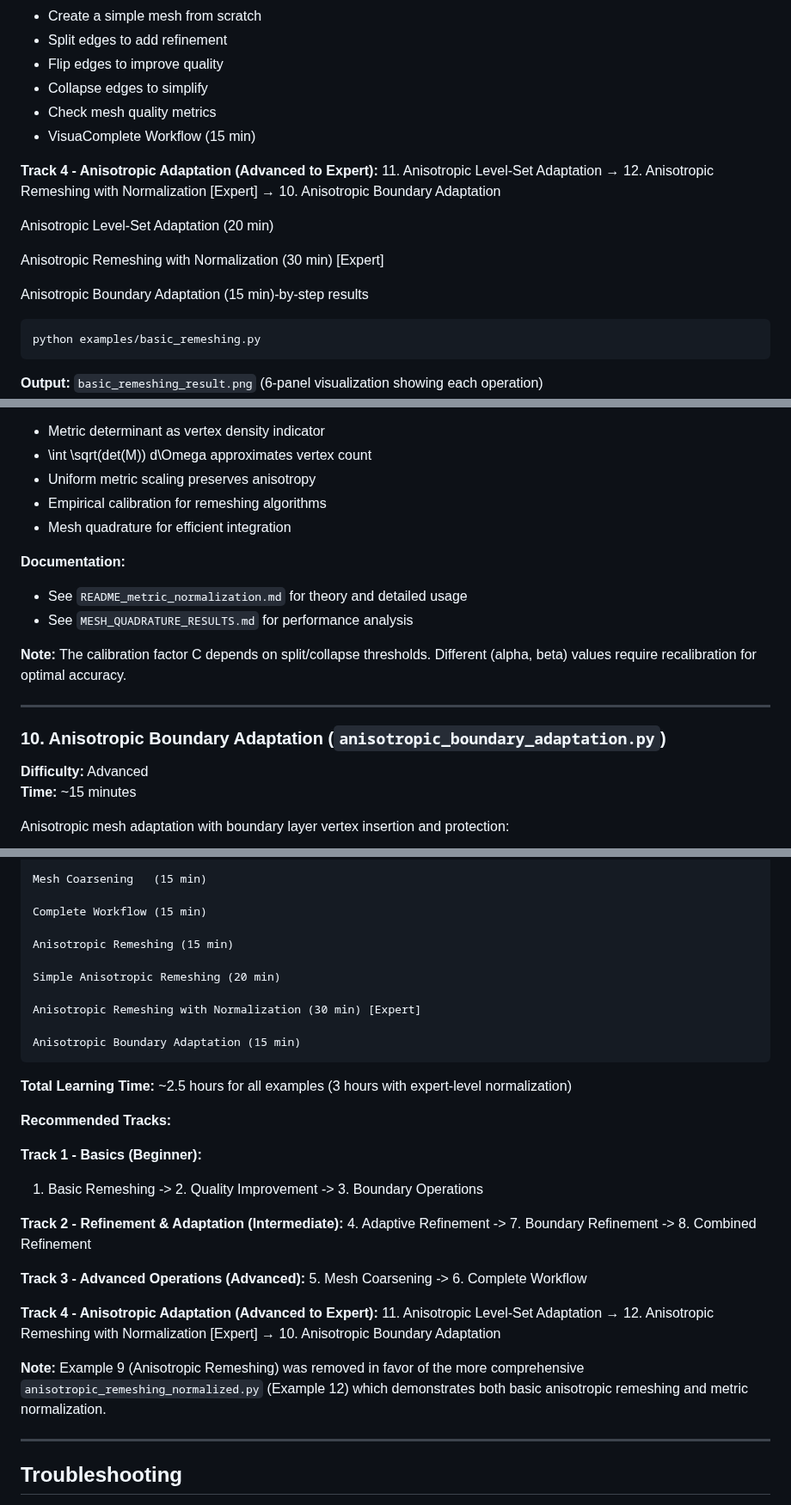
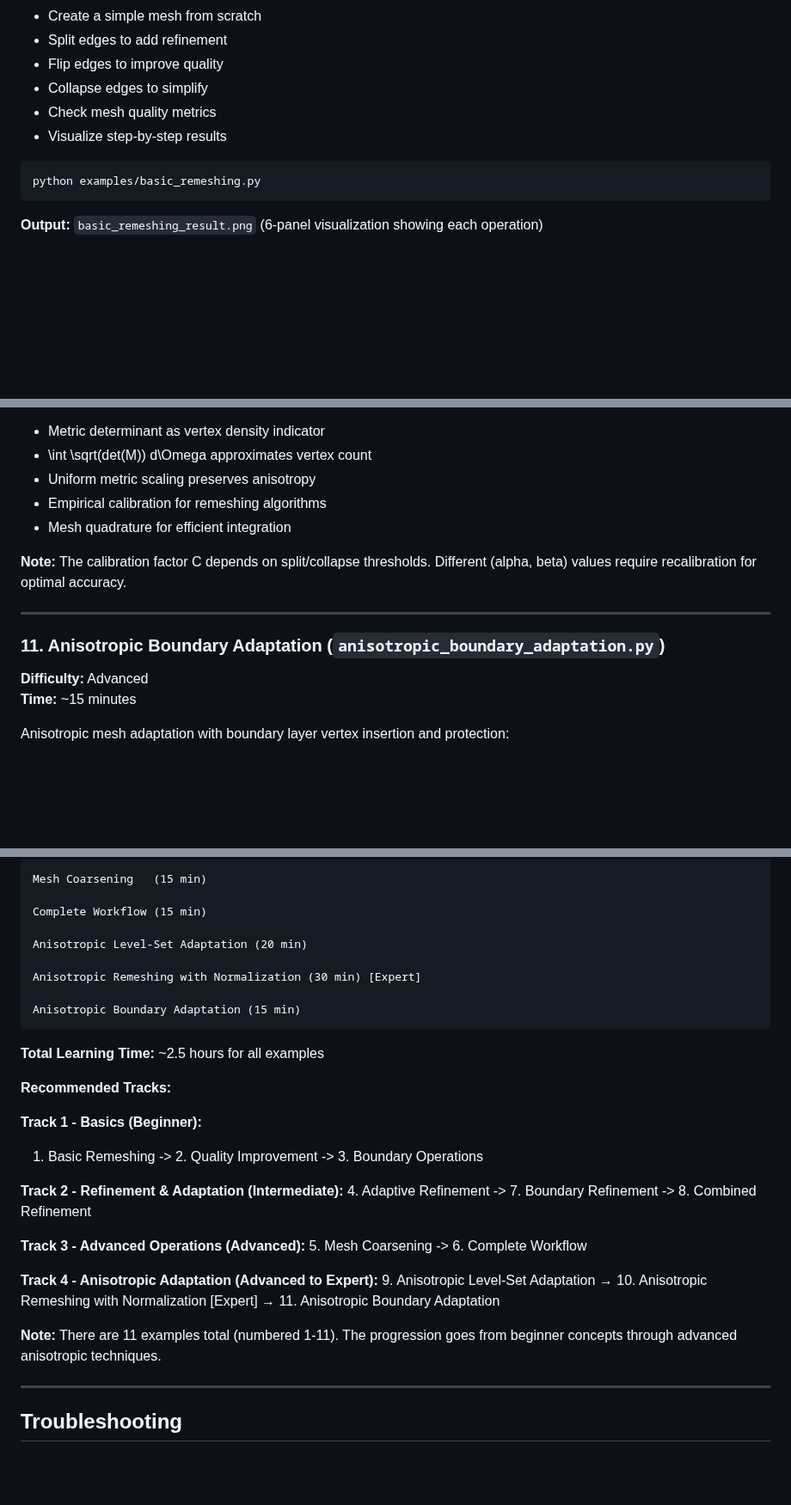
Before and after one commit to youssef-mesri/sofia-mesh, a Markdown page: examples/README.md, 3 parts joined by grey strips. Shown at 86% size. Drawn GitHub-style; blank space fills up the shorter version.

````diff
--- a/examples/README.md
+++ b/examples/README.md
@@ -24,17 +24,7 @@ Learn the fundamental mesh operations:
 - Flip edges to improve quality
 - Collapse edges to simplify
 - Check mesh quality metrics
-- VisuaComplete Workflow (15 min)
-
-**Track 4 - Anisotropic Adaptation (Advanced to Expert):**
-11. Anisotropic Level-Set Adaptation →
-12. Anisotropic Remeshing with Normalization [Expert] → 10. Anisotropic Boundary Adaptation
-
-Anisotropic Level-Set Adaptation (20 min)
-
-Anisotropic Remeshing with Normalization (30 min) [Expert]
-
-Anisotropic Boundary Adaptation (15 min)-by-step results
+- Visualize step-by-step results
 
 ```bash
 python examples/basic_remeshing.py
@@ -372,16 +321,12 @@ python examples/anisotropic_remeshing_normalized.py --no-normalize
 - Empirical calibration for remeshing algorithms
 - Mesh quadrature for efficient integration
 
-**Documentation:**
-- See `README_metric_normalization.md` for theory and detailed usage
-- See `MESH_QUADRATURE_RESULTS.md` for performance analysis
-
 **Note:** The calibration factor C depends on split/collapse thresholds.
 Different (alpha, beta) values require recalibration for optimal accuracy.
 
 ---
 
-### 10. Anisotropic Boundary Adaptation (`anisotropic_boundary_adaptation.py`)
+### 11. Anisotropic Boundary Adaptation (`anisotropic_boundary_adaptation.py`)
 **Difficulty:** Advanced
 **Time:** ~15 minutes
 
@@ -533,16 +476,14 @@ Mesh Coarsening   (15 min)
 
 Complete Workflow (15 min)
 
-Anisotropic Remeshing (15 min)
-
-Simple Anisotropic Remeshing (20 min)
+Anisotropic Level-Set Adaptation (20 min)
 
 Anisotropic Remeshing with Normalization (30 min) [Expert]
 
 Anisotropic Boundary Adaptation (15 min)
 ```
 
-**Total Learning Time:** ~2.5 hours for all examples (3 hours with expert-level normalization)
+**Total Learning Time:** ~2.5 hours for all examples
 
 **Recommended Tracks:**
 
@@ -556,10 +497,10 @@ Anisotropic Boundary Adaptation (15 min)
 5. Mesh Coarsening -> 6. Complete Workflow
 
 **Track 4 - Anisotropic Adaptation (Advanced to Expert):**
-11. Anisotropic Level-Set Adaptation →
-12. Anisotropic Remeshing with Normalization [Expert] → 10. Anisotropic Boundary Adaptation
+9. Anisotropic Level-Set Adaptation →
+10. Anisotropic Remeshing with Normalization [Expert] → 11. Anisotropic Boundary Adaptation
 
-**Note:** Example 9 (Anisotropic Remeshing) was removed in favor of the more comprehensive `anisotropic_remeshing_normalized.py` (Example 12) which demonstrates both basic anisotropic remeshing and metric normalization.
+**Note:** There are 11 examples total (numbered 1-11). The progression goes from beginner concepts through advanced anisotropic techniques.
 
 ---
 
````
Also changed, not shown: other parts of examples/README.md (+4 -105 lines).
